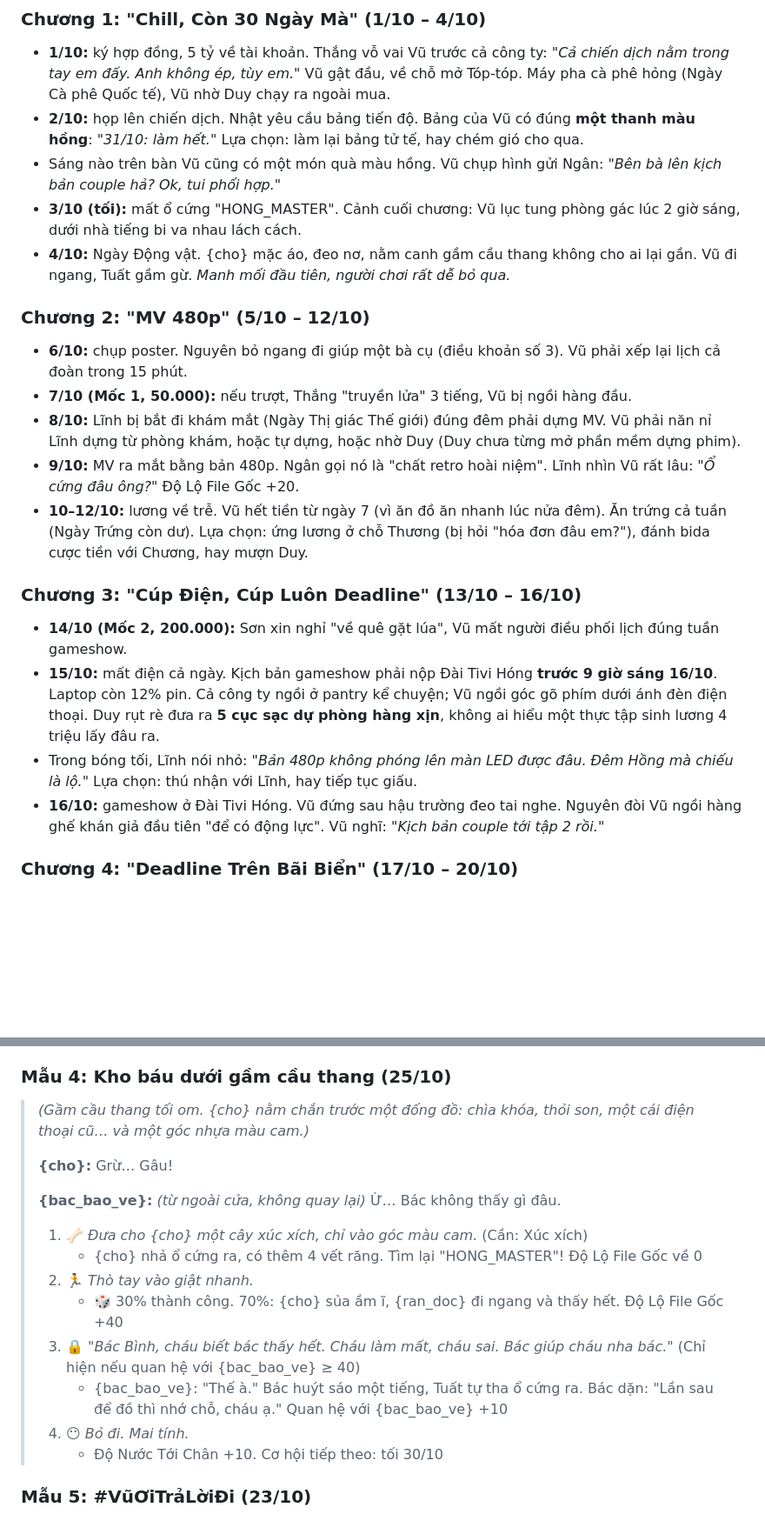
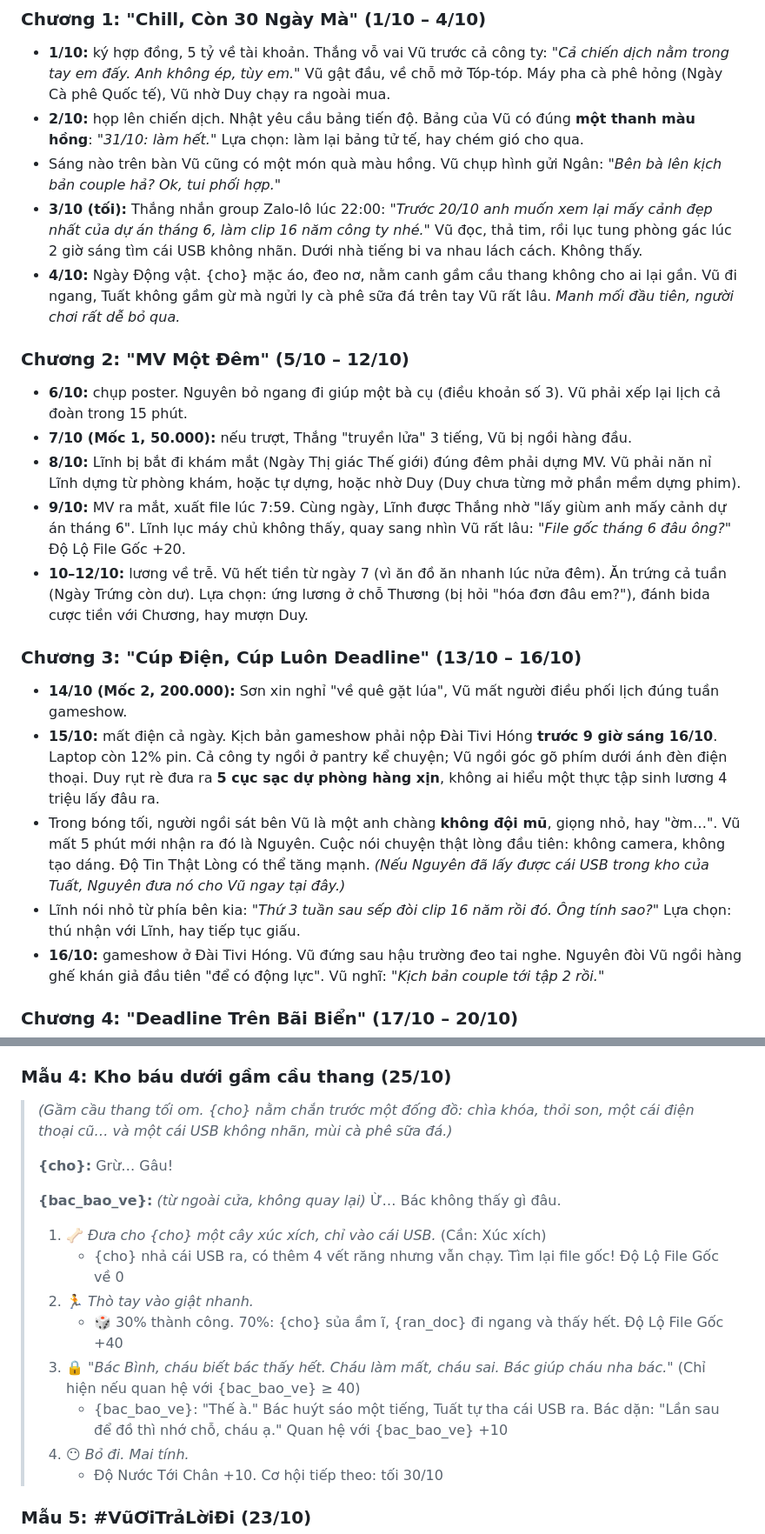
Before and after one commit to gentapham/office_life_simulator, a Markdown page: docs/roles/chua-te-deadline.md, 2 parts joined by grey strips. Shown at 87% size. Rendered like a GitHub page; blank space fills up the shorter version.

Commit message:
Add role stories: Bảo, Phát, Thái, Oánh, Lĩnh (draft, pending review)
Co-Authored-By: Claude Opus 5.5 <noreply@anthropic.com>
Claude-Session: https://claude.ai/code/session_012k87HVjXxLffL1QG4i11DD

```diff
--- a/docs/roles/chua-te-deadline.md
+++ b/docs/roles/chua-te-deadline.md
@@ -96,20 +96,21 @@ Vũ **không cố ý phá**, nhưng hoàn toàn có thể **phá vô ý**: cứ
 - **1/10:** ký hợp đồng, 5 tỷ về tài khoản. Thắng vỗ vai Vũ trước cả công ty: *"Cả chiến dịch nằm trong tay em đấy. Anh không ép, tùy em."* Vũ gật đầu, về chỗ mở Tóp-tóp. Máy pha cà phê hỏng (Ngày Cà phê Quốc tế), Vũ nhờ Duy chạy ra ngoài mua.
 - **2/10:** họp lên chiến dịch. Nhật yêu cầu bảng tiến độ. Bảng của Vũ có đúng **một thanh màu hồng**: *"31/10: làm hết."* Lựa chọn: làm lại bảng tử tế, hay chém gió cho qua.
 - Sáng nào trên bàn Vũ cũng có một món quà màu hồng. Vũ chụp hình gửi Ngân: *"Bên bà lên kịch bản couple hả? Ok, tui phối hợp."*
-- **3/10 (tối):** mất ổ cứng "HONG_MASTER". Cảnh cuối chương: Vũ lục tung phòng gác lúc 2 giờ sáng, dưới nhà tiếng bi va nhau lách cách.
-- **4/10:** Ngày Động vật. {cho} mặc áo, đeo nơ, nằm canh gầm cầu thang không cho ai lại gần. Vũ đi ngang, Tuất gầm gừ. *Manh mối đầu tiên, người chơi rất dễ bỏ qua.*
+- **3/10 (tối):** Thắng nhắn group Zalo-lô lúc 22:00: *"Trước 20/10 anh muốn xem lại mấy cảnh đẹp nhất của dự án tháng 6, làm clip 16 năm công ty nhé."* Vũ đọc, thả tim, rồi lục tung phòng gác lúc 2 giờ sáng tìm cái USB không nhãn. Dưới nhà tiếng bi va nhau lách cách. Không thấy.
+- **4/10:** Ngày Động vật. {cho} mặc áo, đeo nơ, nằm canh gầm cầu thang không cho ai lại gần. Vũ đi ngang, Tuất không gầm gừ mà ngửi ly cà phê sữa đá trên tay Vũ rất lâu. *Manh mối đầu tiên, người chơi rất dễ bỏ qua.*
 
-### Chương 2: "MV 480p" (5/10 – 12/10)
+### Chương 2: "MV Một Đêm" (5/10 – 12/10)
 - **6/10:** chụp poster. Nguyên bỏ ngang đi giúp một bà cụ (điều khoản số 3). Vũ phải xếp lại lịch cả đoàn trong 15 phút.
 - **7/10 (Mốc 1, 50.000):** nếu trượt, Thắng "truyền lửa" 3 tiếng, Vũ bị ngồi hàng đầu.
 - **8/10:** Lĩnh bị bắt đi khám mắt (Ngày Thị giác Thế giới) đúng đêm phải dựng MV. Vũ phải năn nỉ Lĩnh dựng từ phòng khám, hoặc tự dựng, hoặc nhờ Duy (Duy chưa từng mở phần mềm dựng phim).
-- **9/10:** MV ra mắt bằng bản 480p. Ngân gọi nó là "chất retro hoài niệm". Lĩnh nhìn Vũ rất lâu: *"Ổ cứng đâu ông?"* Độ Lộ File Gốc +20.
+- **9/10:** MV ra mắt, xuất file lúc 7:59. Cùng ngày, Lĩnh được Thắng nhờ "lấy giùm anh mấy cảnh dự án tháng 6". Lĩnh lục máy chủ không thấy, quay sang nhìn Vũ rất lâu: *"File gốc tháng 6 đâu ông?"* Độ Lộ File Gốc +20.
 - **10–12/10:** lương về trễ. Vũ hết tiền từ ngày 7 (vì ăn đồ ăn nhanh lúc nửa đêm). Ăn trứng cả tuần (Ngày Trứng còn dư). Lựa chọn: ứng lương ở chỗ Thương (bị hỏi "hóa đơn đâu em?"), đánh bida cược tiền với Chương, hay mượn Duy.
 
 ### Chương 3: "Cúp Điện, Cúp Luôn Deadline" (13/10 – 16/10)
 - **14/10 (Mốc 2, 200.000):** Sơn xin nghỉ "về quê gặt lúa", Vũ mất người điều phối lịch đúng tuần gameshow.
 - **15/10:** mất điện cả ngày. Kịch bản gameshow phải nộp Đài Tivi Hóng **trước 9 giờ sáng 16/10**. Laptop còn 12% pin. Cả công ty ngồi ở pantry kể chuyện; Vũ ngồi góc gõ phím dưới ánh đèn điện thoại. Duy rụt rè đưa ra **5 cục sạc dự phòng hàng xịn**, không ai hiểu một thực tập sinh lương 4 triệu lấy đâu ra.
-- Trong bóng tối, Lĩnh nói nhỏ: *"Bản 480p không phóng lên màn LED được đâu. Đêm Hồng mà chiếu là lộ."* Lựa chọn: thú nhận với Lĩnh, hay tiếp tục giấu.
+- Trong bóng tối, người ngồi sát bên Vũ là một anh chàng **không đội mũ**, giọng nhỏ, hay "ờm…". Vũ mất 5 phút mới nhận ra đó là Nguyên. Cuộc nói chuyện thật lòng đầu tiên: không camera, không tạo dáng. Độ Tin Thật Lòng có thể tăng mạnh. *(Nếu Nguyên đã lấy được cái USB trong kho của Tuất, Nguyên đưa nó cho Vũ ngay tại đây.)*
+- Lĩnh nói nhỏ từ phía bên kia: *"Thứ 3 tuần sau sếp đòi clip 16 năm rồi đó. Ông tính sao?"* Lựa chọn: thú nhận với Lĩnh, hay tiếp tục giấu.
 - **16/10:** gameshow ở Đài Tivi Hóng. Vũ đứng sau hậu trường đeo tai nghe. Nguyên đòi Vũ ngồi hàng ghế khán giả đầu tiên "để có động lực". Vũ nghĩ: *"Kịch bản couple tới tập 2 rồi."*
 
 ### Chương 4: "Deadline Trên Bãi Biển" (17/10 – 20/10)
@@ -184,18 +185,18 @@ Vũ **không cố ý phá**, nhưng hoàn toàn có thể **phá vô ý**: cứ
 
 ### Mẫu 4: Kho báu dưới gầm cầu thang (25/10)
 
-> *(Gầm cầu thang tối om. {cho} nằm chắn trước một đống đồ: chìa khóa, thỏi son, một cái điện thoại cũ… và một góc nhựa màu cam.)*
+> *(Gầm cầu thang tối om. {cho} nằm chắn trước một đống đồ: chìa khóa, thỏi son, một cái điện thoại cũ… và một cái USB không nhãn, mùi cà phê sữa đá.)*
 >
 > **{cho}:** Grừ… Gâu!
 >
 > **{bac_bao_ve}:** *(từ ngoài cửa, không quay lại)* Ừ… Bác không thấy gì đâu.
 >
-> 1. 🦴 *Đưa cho {cho} một cây xúc xích, chỉ vào góc màu cam.* (Cần: Xúc xích)
->    - {cho} nhả ổ cứng ra, có thêm 4 vết răng. Tìm lại "HONG_MASTER"! Độ Lộ File Gốc về 0
+> 1. 🦴 *Đưa cho {cho} một cây xúc xích, chỉ vào cái USB.* (Cần: Xúc xích)
+>    - {cho} nhả cái USB ra, có thêm 4 vết răng nhưng vẫn chạy. Tìm lại file gốc! Độ Lộ File Gốc về 0
 > 2. 🏃 *Thò tay vào giật nhanh.*
 >    - 🎲 30% thành công. 70%: {cho} sủa ầm ĩ, {ran_doc} đi ngang và thấy hết. Độ Lộ File Gốc +40
 > 3. 🔒 *"Bác Bình, cháu biết bác thấy hết. Cháu làm mất, cháu sai. Bác giúp cháu nha bác."* (Chỉ hiện nếu quan hệ với {bac_bao_ve} ≥ 40)
->    - {bac_bao_ve}: "Thế à." Bác huýt sáo một tiếng, Tuất tự tha ổ cứng ra. Bác dặn: "Lần sau để đồ thì nhớ chỗ, cháu ạ." Quan hệ với {bac_bao_ve} +10
+>    - {bac_bao_ve}: "Thế à." Bác huýt sáo một tiếng, Tuất tự tha cái USB ra. Bác dặn: "Lần sau để đồ thì nhớ chỗ, cháu ạ." Quan hệ với {bac_bao_ve} +10
 > 4. 😶 *Bỏ đi. Mai tính.*
 >    - Độ Nước Tới Chân +10. Cơ hội tiếp theo: tối 30/10
 
```
Also changed, not shown: other parts of docs/roles/chua-te-deadline.md (+7 -7 lines), docs/roles/con-ong-chau-cha.md (+4 -4 lines), docs/roles/editor.md (added, +228 -0 lines).
